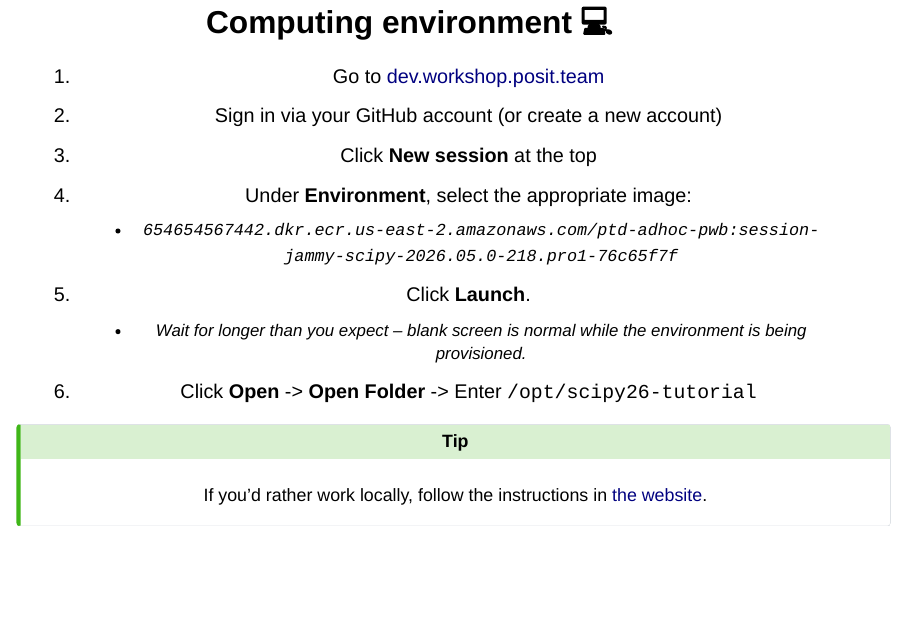
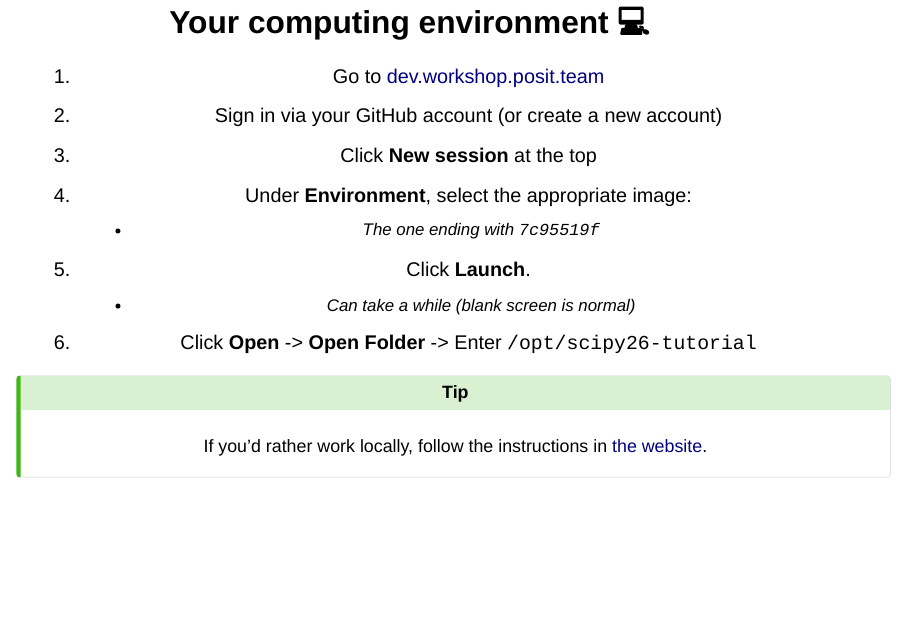
Before and after one commit to cpsievert/scipy26-tutorial, a Quarto document (slides/00-welcome.qmd): page 16 of 19. Rendered offline with R 4.5, knitr and Pandoc in place of Quarto, with nearby package versions; drawn as Slidy slides in place of the format the file asks for.

Commit message:
tweak dev instructions

```diff
--- a/slides/00-welcome.qmd
+++ b/slides/00-welcome.qmd
@@ -151,16 +151,16 @@ If you'd rather work locally, follow the instructions in [the website](https://b
 :::
 
 
-## Computing environment 💻 {.center}
+## Your computing environment 💻 {.center}
 
 1. Go to [dev.workshop.posit.team](https://dev.workshop.posit.team)
 2. Sign in via your GitHub account (or create a new account)
 3. Click **New session** at the top
 4. Under **Environment**, select the appropriate image:
-    * `654654567442.dkr.ecr.us-east-2.amazonaws.com/ptd-adhoc-pwb:session-jammy-scipy-2026.05.0-218.pro1-76c65f7f`
+    * The one ending with `7c95519f`
 5. Click **Launch**.
-    * Wait for longer than you expect -- blank screen is normal while the environment is being provisioned.
-7. Click **Open** -> **Open Folder** -> Enter `/opt/scipy26-tutorial`
+    * Can take a while (blank screen is normal)
+6. Click **Open** -> **Open Folder** -> Enter `/opt/scipy26-tutorial`
 
 ::: {.callout-tip}
 If you'd rather work locally, follow the instructions in [the website](https://bit.ly/scipy26).
```
Also changed, not shown: slides/00-welcome.html.
